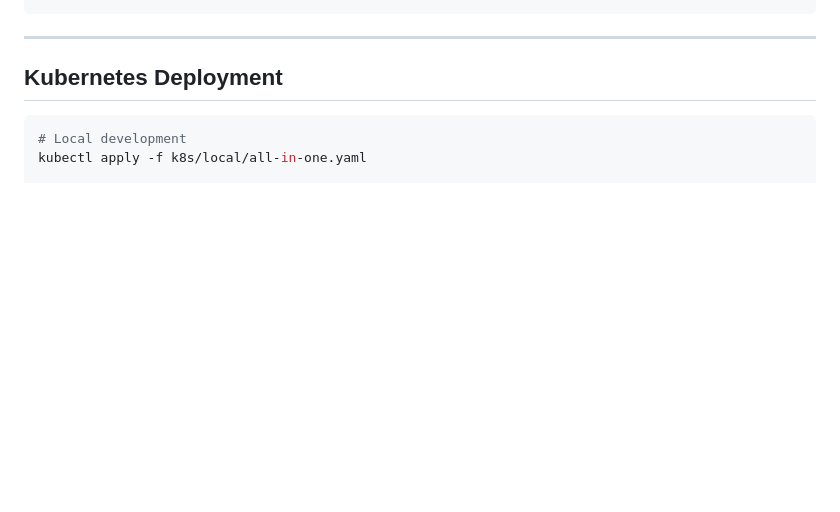
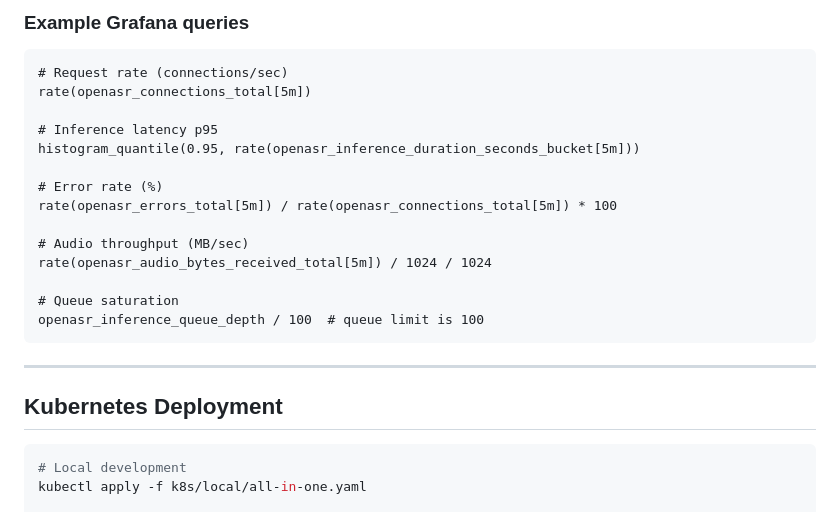
Before and after one commit to vbomfim/openasr, a Markdown page: README.md, the part around one of its changes. Drawn GitHub-style; blank space fills up the shorter version.

````diff
--- a/README.md
+++ b/README.md
@@ -642,3 +698,20 @@ Returns JSON with server status (no authentication required):
+### Example Grafana queries
+
+```promql
+# Request rate (connections/sec)
+rate(openasr_connections_total[5m])
+
+# Inference latency p95
+histogram_quantile(0.95, rate(openasr_inference_duration_seconds_bucket[5m]))
+
+# Error rate (%)
+rate(openasr_errors_total[5m]) / rate(openasr_connections_total[5m]) * 100
+
+# Audio throughput (MB/sec)
+rate(openasr_audio_bytes_received_total[5m]) / 1024 / 1024
+
+# Queue saturation
+openasr_inference_queue_depth / 100  # queue limit is 100
 ```
 
 ---
````
Also changed, not shown: other parts of README.md (+64 -8 lines).
